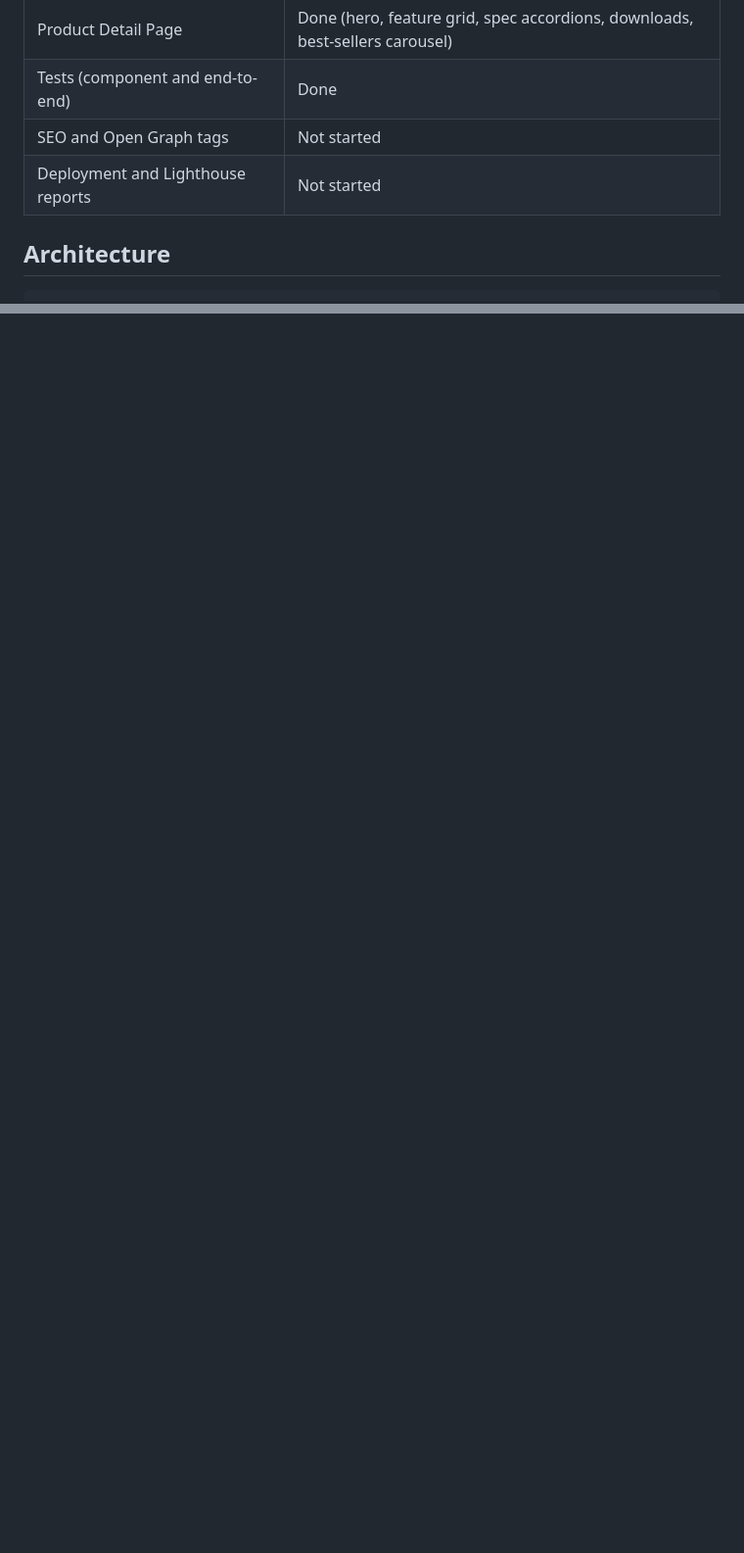
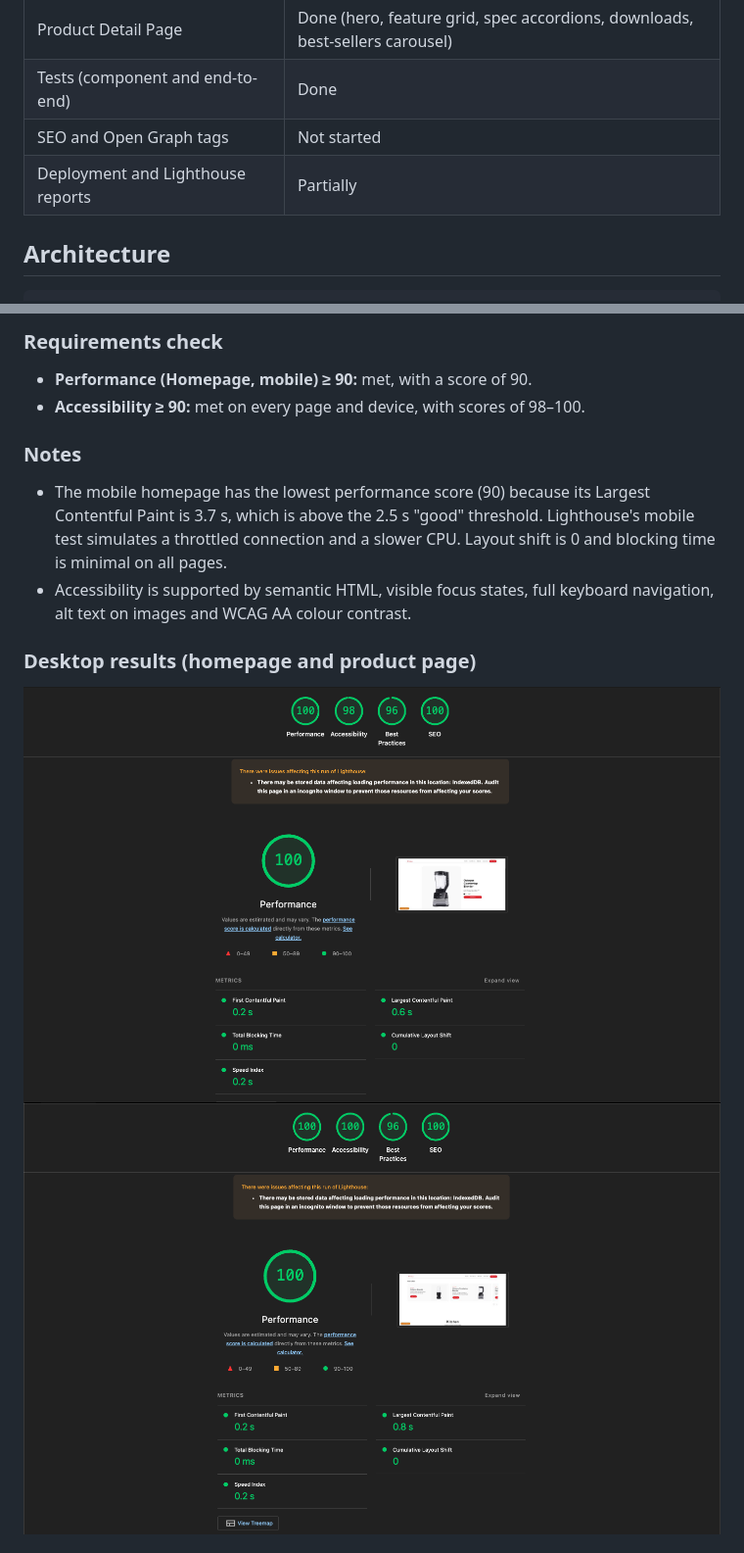
Before and after one commit to stefanovolpatti/zuru-challenge, a Markdown page: README.md, 2 parts joined by grey strips. Shown at 98% size. Drawn GitHub-style; pictures changed too: Screenshot 2026-11-18 at 17.41.09.png (added), Screenshot 2026-11-18 at 17.41.44.png (added); blank space fills up the shorter version.

Commit message:
(feat): provide results for Lighthouse

```diff
--- a/README.md
+++ b/README.md
@@ -51,7 +51,7 @@ Conventions: test behaviour, not markup; no snapshots; E2E stays limited to crit
 | Product Detail Page | Done (hero, feature grid, spec accordions, downloads, best-sellers carousel) |
 | Tests (component and end-to-end) | Done |
 | SEO and Open Graph tags | Not started |
-| Deployment and Lighthouse reports | Not started |
+| Deployment and Lighthouse reports | Partially |
 
 ## Architecture
 
@@ -126,0 +149,15 @@ Why it is built this way:
+### Requirements check
+
+- **Performance (Homepage, mobile) ≥ 90:** met, with a score of 90.
+- **Accessibility ≥ 90:** met on every page and device, with scores of 98–100.
+
+### Notes
+
+- The mobile homepage has the lowest performance score (90) because its Largest Contentful Paint is 3.7 s, which is above the 2.5 s "good" threshold. Lighthouse's mobile test simulates a throttled connection and a slower CPU. Layout shift is 0 and blocking time is minimal on all pages.
+- Accessibility is supported by semantic HTML, visible focus states, full keyboard navigation, alt text on images and WCAG AA colour contrast.
+
+### Desktop results (homepage and product page)
+![alt text](<Screenshot 2026-11-18 at 17.41.09.png>)
+![alt text](<Screenshot 2026-11-18 at 17.41.44.png>)
+
+
```
Also changed, not shown: other parts of README.md (+25 -0 lines), Screenshot 2026-11-18 at 17.42.57.png (added), Screenshot 2026-11-18 at 17.43.28.png (added).
